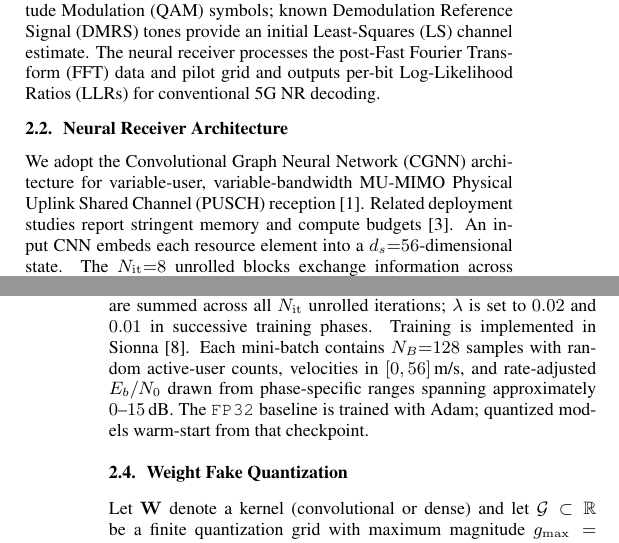
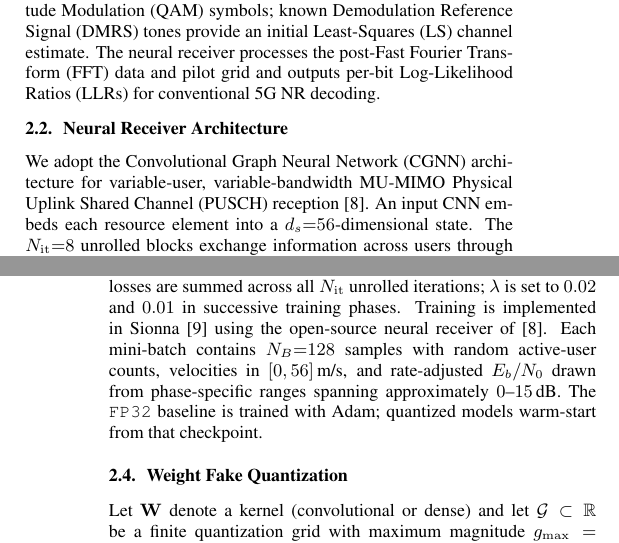
Before and after one commit to saiksaketh/fp_mu_nrx_paper, a LaTeX paper (main.tex, which reads sections/02_QAT_pruning_intro.tex): two parts of the columns of pages 1 and 2 of 5, joined at a grey line, cut so that both start at the same text. Compiled offline with pdfLaTeX.

Commit message:
sanity check until loss and training schedule

```diff
--- a/sections/02_QAT_pruning_intro.tex
+++ b/sections/02_QAT_pruning_intro.tex
@@ -42,8 +42,7 @@ conventional 5G~NR decoding.
 \label{sec:architecture}
 We adopt the \gls{CGNN} architecture for variable-user,
 variable-bandwidth MU-\gls{MIMO} \gls{PUSCH} reception
-\cite{scamnrx}. Related deployment studies report stringent memory
-and compute budgets \cite{wiesmayr2024design}. An input CNN embeds each
+\cite{neural_rx}. An input CNN embeds each
 resource element into a $d_s{=}56$-dimensional state. The
 $N_{\mathrm{it}}{=}8$ unrolled blocks exchange information across
 users through dense aggregation and across the time--frequency grid
@@ -87,7 +86,8 @@ where $\sigma$ is the logistic sigmoid, $\mathbb{E}$ averages over data
 bits and channel realizations, and $\lambda>0$ weights the auxiliary
 loss. Both losses are summed across all $N_{\mathrm{it}}$ unrolled
 iterations; $\lambda$ is set to $0.02$ and $0.01$ in successive
-training phases. Training is implemented in Sionna \cite{sionna}.
+training phases. Training is implemented in Sionna \cite{sionna} using the
+open-source neural receiver of \cite{neural_rx}.
 Each mini-batch contains $N_B{=}128$ samples with random active-user
 counts, velocities in $[0,56]$\,m/s, and rate-adjusted $E_b/N_0$ drawn
 from phase-specific ranges spanning approximately $0$--$15$\,dB. The
```
Also changed, not shown: references.bib (+7 -0 lines).
